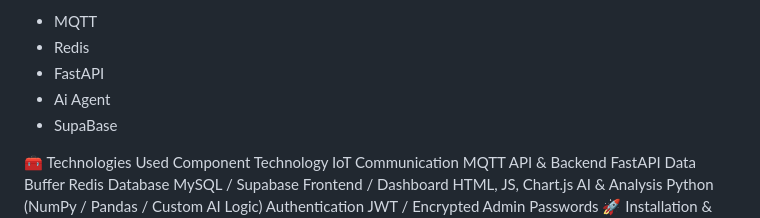
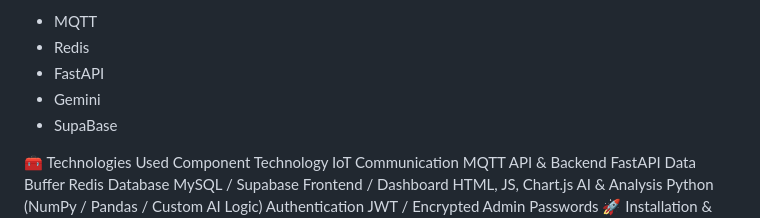
Before and after one commit to SnapTexas/DataFlow-V1, a Markdown page: README.md, the part around the change. Rendered like a GitHub page.

```diff
--- a/README.md
+++ b/README.md
@@ -47,7 +47,7 @@ Tech Stack Used
   - MQTT
   - Redis
   - FastAPI
-  - Ai Agent
+  - Gemini
   - SupaBase
 
 🧰 Technologies Used
```
